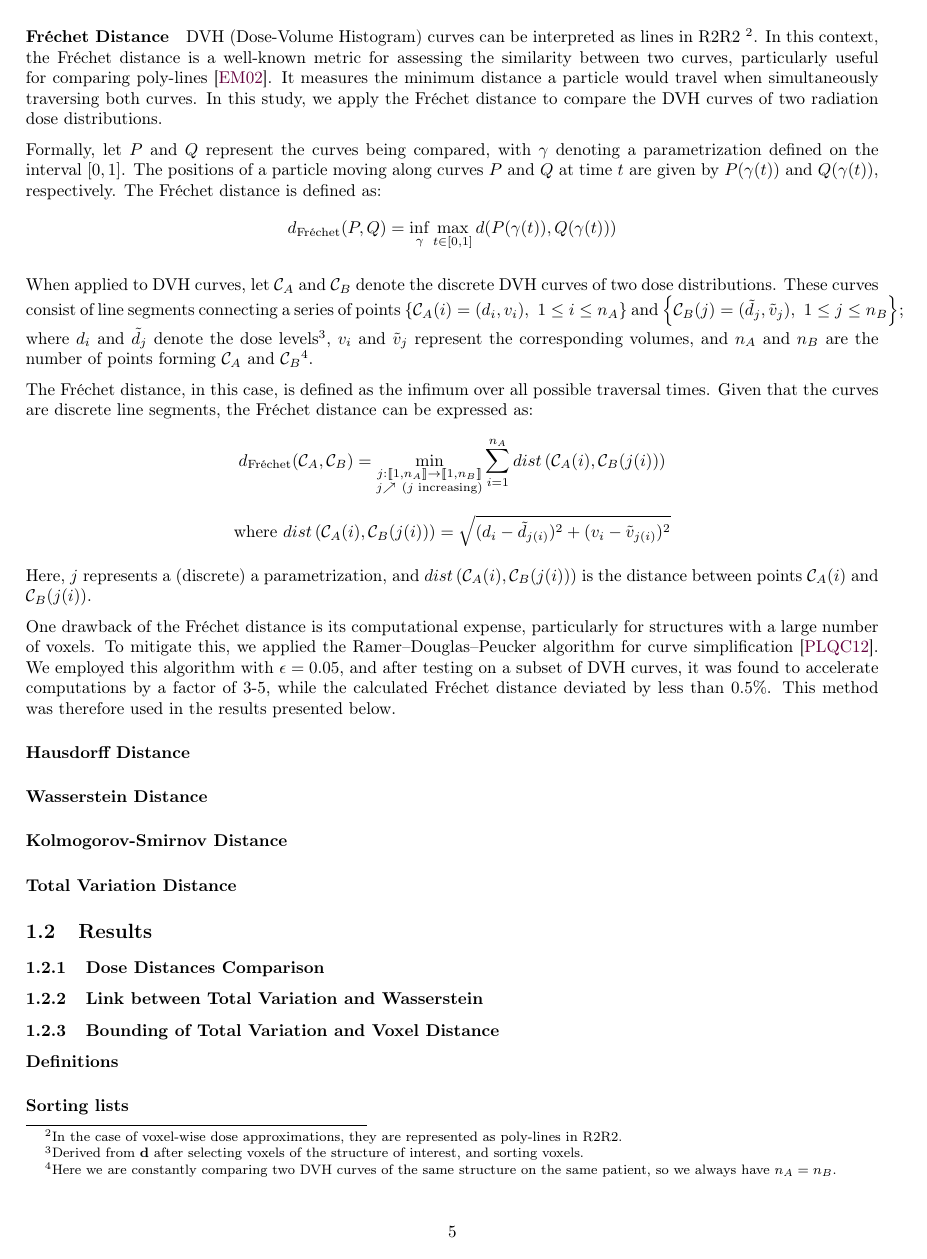
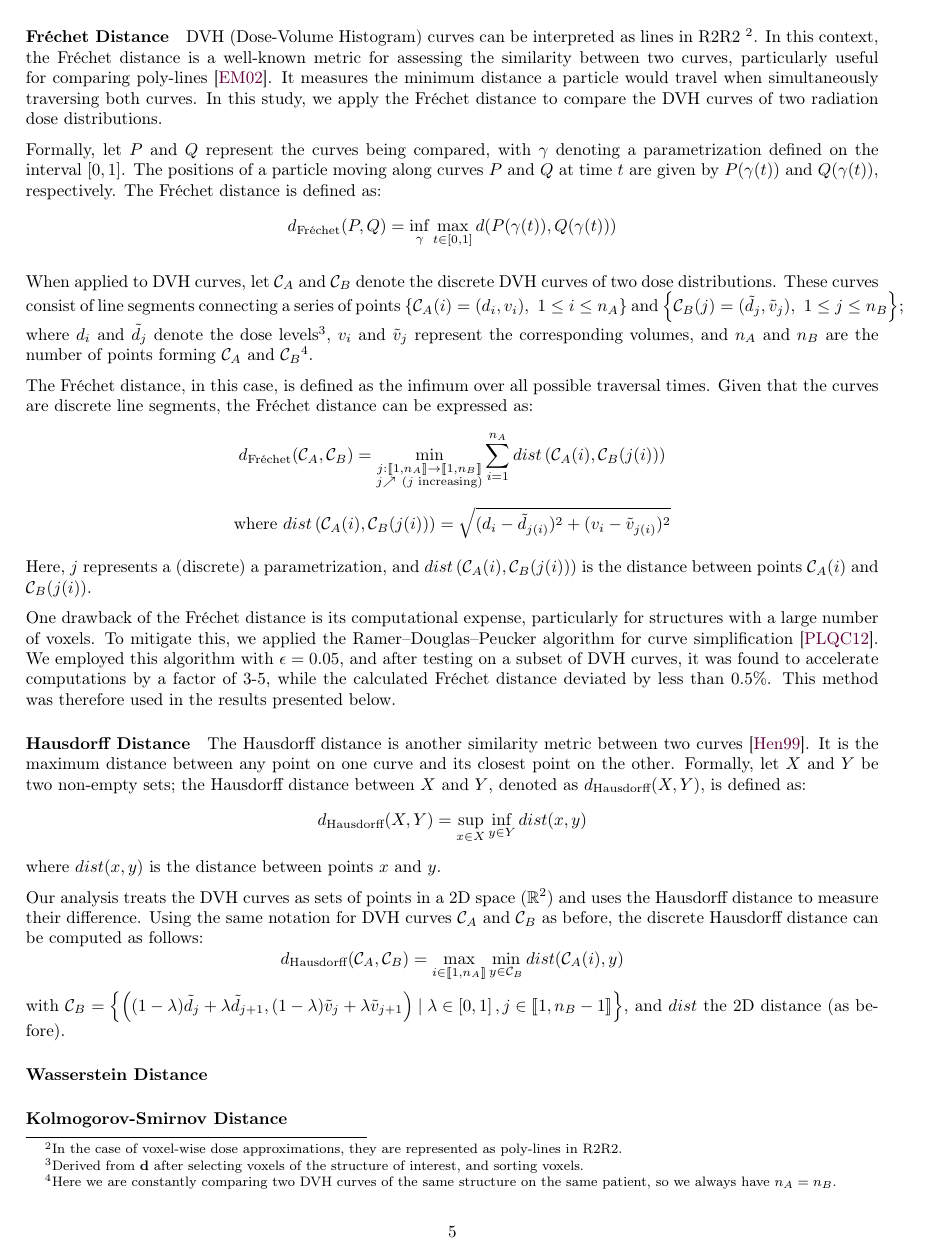
Before and after one commit to pauldubois98/PhD, a LaTeX paper (4_doses_relations/4_main.tex, which reads 4_doses_relations/4_content.tex): page 5 of 8. Compiled offline with pdfLaTeX.

Commit message:
uncomment + grammarly edits

```diff
--- a/4_doses_relations/4_content.tex
+++ b/4_doses_relations/4_content.tex
@@ -120,17 +120,17 @@ This method was therefore used in the results presented below.
 
 
 \subparagraph{Hausdorff Distance}
-%The Hausdorff distance is another metric of similarity between two curves \cite{Henrikson1999CompletenessAT}.
-%It is defined as the maximum distance between any point on one curve to its closest point on the other curve.
-%Formally, let $X$ and $Y$ be two non-empty sets;
-%the Hausdorff distance between $X$ and $Y$, denoted as $d_\text{Hausdorff}(X, Y)$, is defined as:
-%$$d_\text{Hausdorff}(X, Y) = \sup_{x \in X}\inf_{y \in Y} {dist(x, y)}$$
-%where $dist(x, y)$ is the distance between points $x$ and $y$.
-%
-%In our analysis, we treat the DVH curves as sets of points in a 2D space ($\R^2$) and use the Hausdorff distance to measure the difference between them.
-%Using the same notation for DVH curves $\mathcal{C}_A$ and $\mathcal{C}_B$ as before, the discrete Hausdorff distance can be computes as follows:
-%$$d_\text{Hausdorff}(\mathcal{C}_A, \mathcal{C}_B) = \max_{i \in \llbracket 1,n_A \rrbracket} \min_{y \in \mathcal{C}_B} {dist(\mathcal{C}_A(i), y)}$$
-%with $\mathcal{C}_B = \left\lbrace \left( (1-\lambda) \tilde{d}_j + \lambda \tilde{d}_{j+1}, (1-\lambda) \tilde{v}_j + \lambda \tilde{v}_{j+1} \right) \mid \lambda \in \left[ 0,1 \right], j \in \llbracket 1, n_B-1 \rrbracket \right\rbrace $, and $dist$ the 2D distance (as before).
+The Hausdorff distance is another similarity metric between two curves \cite{Henrikson1999CompletenessAT}.
+It is the maximum distance between any point on one curve and its closest point on the other.
+Formally, let $X$ and $Y$ be two non-empty sets;
+the Hausdorff distance between $X$ and $Y$, denoted as $d_\text{Hausdorff}(X, Y)$, is defined as:
+$$d_\text{Hausdorff}(X, Y) = \sup_{x \in X}\inf_{y \in Y} {dist(x, y)}$$
+where $dist(x, y)$ is the distance between points $x$ and $y$.
+
+Our analysis treats the DVH curves as sets of points in a 2D space ($\R^2$) and uses the Hausdorff distance to measure their difference.
+Using the same notation for DVH curves $\mathcal{C}_A$ and $\mathcal{C}_B$ as before, the discrete Hausdorff distance can be computed as follows:
+$$d_\text{Hausdorff}(\mathcal{C}_A, \mathcal{C}_B) = \max_{i \in \llbracket 1,n_A \rrbracket} \min_{y \in \mathcal{C}_B} {dist(\mathcal{C}_A(i), y)}$$
+with $\mathcal{C}_B = \left\lbrace \left( (1-\lambda) \tilde{d}_j + \lambda \tilde{d}_{j+1}, (1-\lambda) \tilde{v}_j + \lambda \tilde{v}_{j+1} \right) \mid \lambda \in \left[ 0,1 \right], j \in \llbracket 1, n_B-1 \rrbracket \right\rbrace $, and $dist$ the 2D distance (as before).
 
 \subparagraph{Wasserstein Distance}
 %The Wasserstein distance, also known as the Earth Mover's Distance, is a metric that quantifies the difference between two probability distributions \cite{OLKIN1982257}.
```
